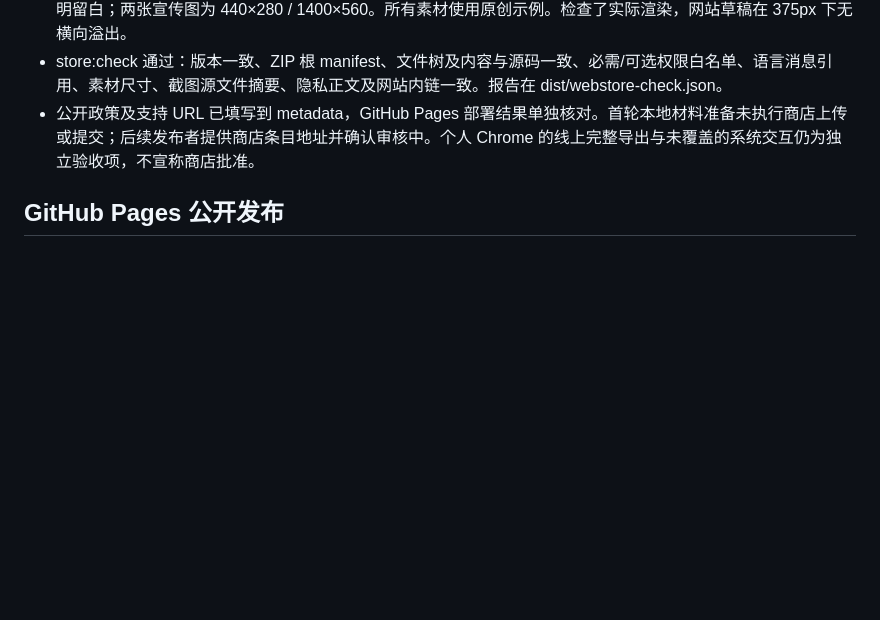
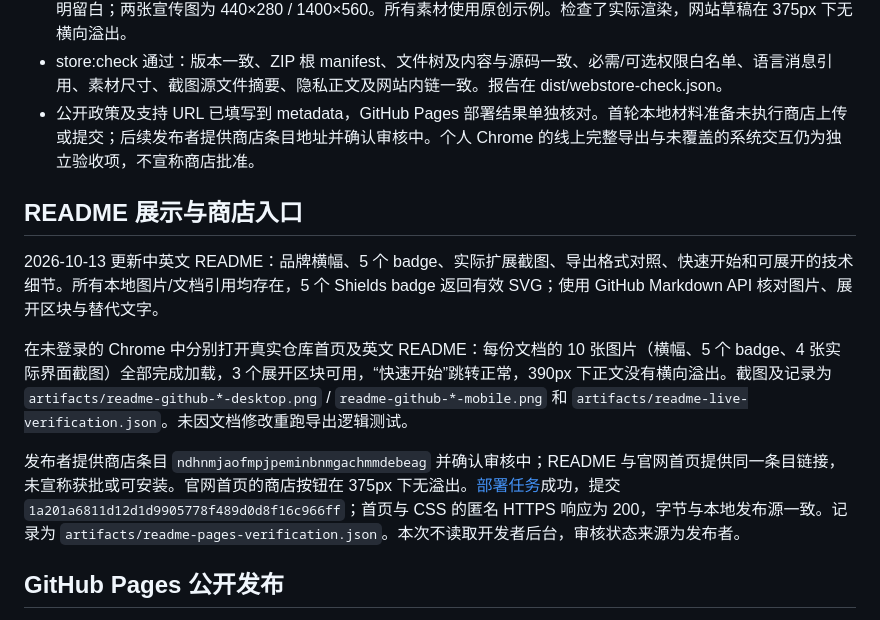
Before and after one commit to LeonDevLifeLog/x-export, a Markdown page: VERIFICATION.md, the part around the change. GitHub-like rendering; blank space fills up the shorter version.

Commit message:
Record live README and homepage checks
Confirm the documentation presentation on GitHub instead of inferring
it from Markdown source. Record successful image loading, collapsed
sections, navigation, and mobile layout in both README languages.

Link the deployed homepage revision and keep the publisher-provided
store review status separate from independent store approval evidence.

```diff
--- a/VERIFICATION.md
+++ b/VERIFICATION.md
@@ -29,6 +29,14 @@ PDF 文件内容解析确认：普通样例为 2 页，50 段分页样例为 6
 - 商店素材从未增加权限的发行构建生成，中英文各 5 张 1280×800 实际界面截图；128px 图标检查了每边 16px 透明留白；两张宣传图为 440×280 / 1400×560。所有素材使用原创示例。检查了实际渲染，网站草稿在 375px 下无横向溢出。
 - store:check 通过：版本一致、ZIP 根 manifest、文件树及内容与源码一致、必需/可选权限白名单、语言消息引用、素材尺寸、截图源文件摘要、隐私正文及网站内链一致。报告在 dist/webstore-check.json。
 - 公开政策及支持 URL 已填写到 metadata，GitHub Pages 部署结果单独核对。首轮本地材料准备未执行商店上传或提交；后续发布者提供商店条目地址并确认审核中。个人 Chrome 的线上完整导出与未覆盖的系统交互仍为独立验收项，不宣称商店批准。
+
+## README 展示与商店入口
+
+2026-10-13 更新中英文 README：品牌横幅、5 个 badge、实际扩展截图、导出格式对照、快速开始和可展开的技术细节。所有本地图片/文档引用均存在，5 个 Shields badge 返回有效 SVG；使用 GitHub Markdown API 核对图片、展开区块与替代文字。
+
+在未登录的 Chrome 中分别打开真实仓库首页及英文 README：每份文档的 10 张图片（横幅、5 个 badge、4 张实际界面截图）全部完成加载，3 个展开区块可用，“快速开始”跳转正常，390px 下正文没有横向溢出。截图及记录为 `artifacts/readme-github-*-desktop.png` / `readme-github-*-mobile.png` 和 `artifacts/readme-live-verification.json`。未因文档修改重跑导出逻辑测试。
+
+发布者提供商店条目 `ndhnmjaofmpjpeminbnmgachmmdebeag` 并确认审核中；README 与官网首页提供同一条目链接，未宣称获批或可安装。官网首页的商店按钮在 375px 下无溢出。[部署任务](https://github.com/LeonDevLifeLog/x-export/actions/runs/38394570760)成功，提交 `1a201a6811d12d1d9905778f489d0d8f16c966ff`；首页与 CSS 的匿名 HTTPS 响应为 200，字节与本地发布源一致。记录为 `artifacts/readme-pages-verification.json`。本次不读取开发者后台，审核状态来源为发布者。
 
 ## GitHub Pages 公开发布
 
```
